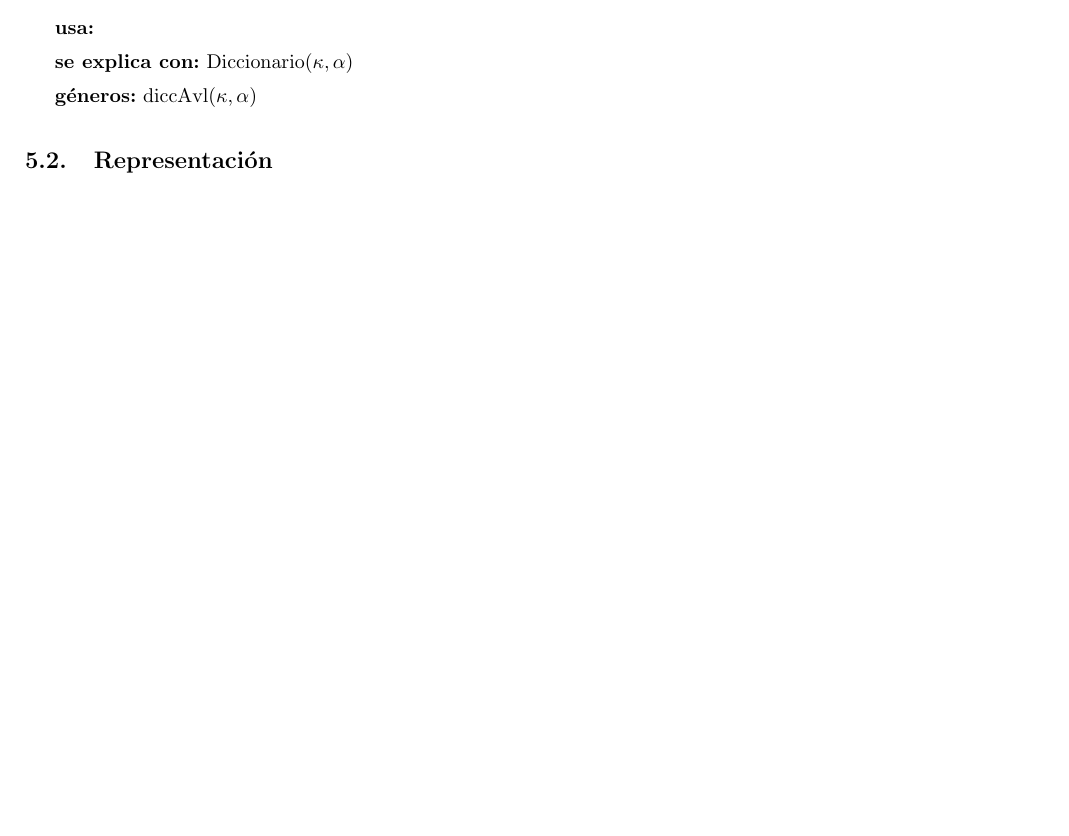
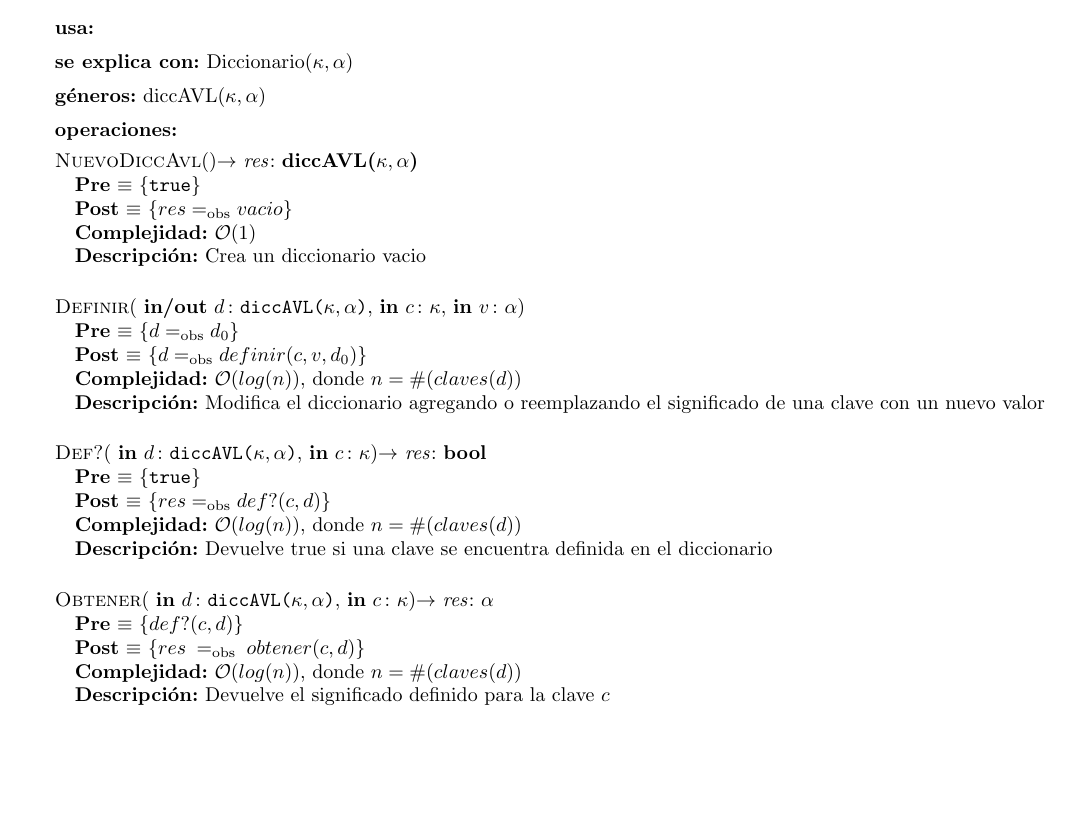
Before and after one commit to ABorgna/algo2, a LaTeX document (tp2/tp2.tex, which reads tp2/modulos/avl.tex): part of page 13 of 13 before the commit and part of page 13 of 14 after it, cut so that both start at the same text, the shorter picture padded with empty space. Compiled offline with pdfLaTeX.

Commit message:
interfaz basica de diccionario en avl

```diff
--- a/tp2/modulos/avl.tex
+++ b/tp2/modulos/avl.tex
@@ -28,7 +28,52 @@ El módulo diccAVL provee un diccionario con acceso, inserción y borrado en \bi
 
 \iusa{}
 \iseexplica{Diccionario($\kappa, \alpha$)}
-\igenero{diccAvl($\kappa, \alpha$)}
+\igenero{diccAVL($\kappa, \alpha$)}
+
+\ioperaciones
+
+\operacion{NuevoDiccAvl}
+{}
+{diccAVL($\kappa, \alpha$)}
+{true}
+{$res \igobs vacio$}
+{\bigo(1)}
+{}
+{Crea un diccionario vacio}
+
+\operacion{Definir}
+{   \param{in/out}{$d$}{diccAVL($\kappa, \alpha$)},
+    \param{in}{$c$}{$\kappa$},
+    \param{in}{$v$}{$\alpha$}}
+{}
+{$d \igobs d_0$}
+{$d \igobs definir(c, v, d_0)$}
+{\bigo($log(n)$), donde $n = \#(claves(d))$}
+{}
+{Modifica el diccionario agregando o reemplazando el significado de una clave
+    con un nuevo valor}
+
+\operacion{Def?}
+{   \param{in}{$d$}{diccAVL($\kappa, \alpha$)},
+    \param{in}{$c$}{$\kappa$}}
+{bool}
+{true}
+{$res \igobs def?(c, d)$}
+{\bigo($log(n)$), donde $n = \#(claves(d))$}
+{}
+{Devuelve true si una clave se encuentra definida en el diccionario}
+
+\operacion{Obtener}
+{   \param{in}{$d$}{diccAVL($\kappa, \alpha$)},
+    \param{in}{$c$}{$\kappa$}}
+{$\alpha$}
+{$def?(c, d)$}
+{$res$ \igobs $obtener(c, d)$}
+{\bigo($log(n)$), donde $n = \#(claves(d))$}
+{}
+{Devuelve el significado definido para la clave $c$}
+
+
 
 \subsection{Representación}
 
```
